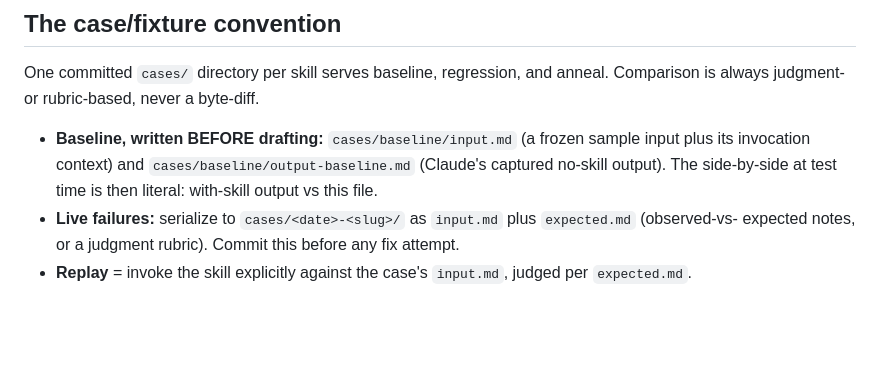
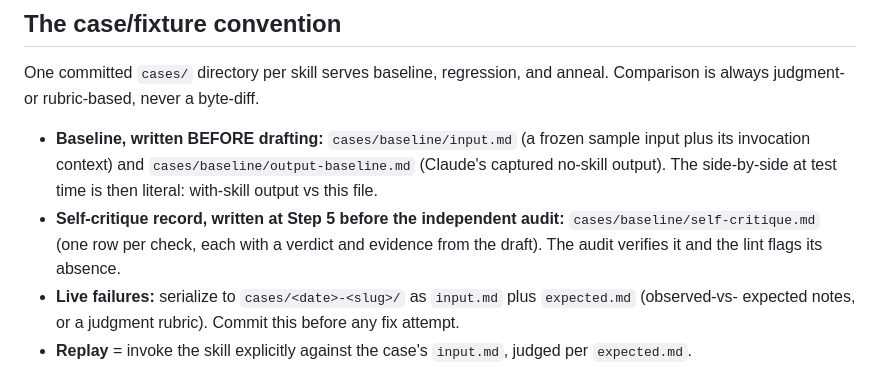
Before and after one commit to augmentgrowth/skill-factory, a Markdown page: CLAUDE.md, the part around the change. GitHub-like rendering; blank space fills up the shorter version.

Commit message:
CLAUDE.md: document the self-critique record under cases/baseline (LAB-412 follow-up)
Co-Authored-By: Claude Opus 5.5 <noreply@anthropic.com>

```diff
--- a/CLAUDE.md
+++ b/CLAUDE.md
@@ -221,6 +221,8 @@ judgment- or rubric-based, never a byte-diff.
 - **Baseline, written BEFORE drafting:** `cases/baseline/input.md` (a frozen sample input plus its
   invocation context) and `cases/baseline/output-baseline.md` (Claude's captured no-skill output). The
   side-by-side at test time is then literal: with-skill output vs this file.
+- **Self-critique record, written at Step 5 before the independent audit:** `cases/baseline/self-critique.md`
+  (one row per check, each with a verdict and evidence from the draft). The audit verifies it and the lint flags its absence.
 - **Live failures:** serialize to `cases/<date>-<slug>/` as `input.md` plus `expected.md` (observed-vs-
   expected notes, or a judgment rubric). Commit this before any fix attempt.
 - **Replay** = invoke the skill explicitly against the case's `input.md`, judged per `expected.md`.
```
